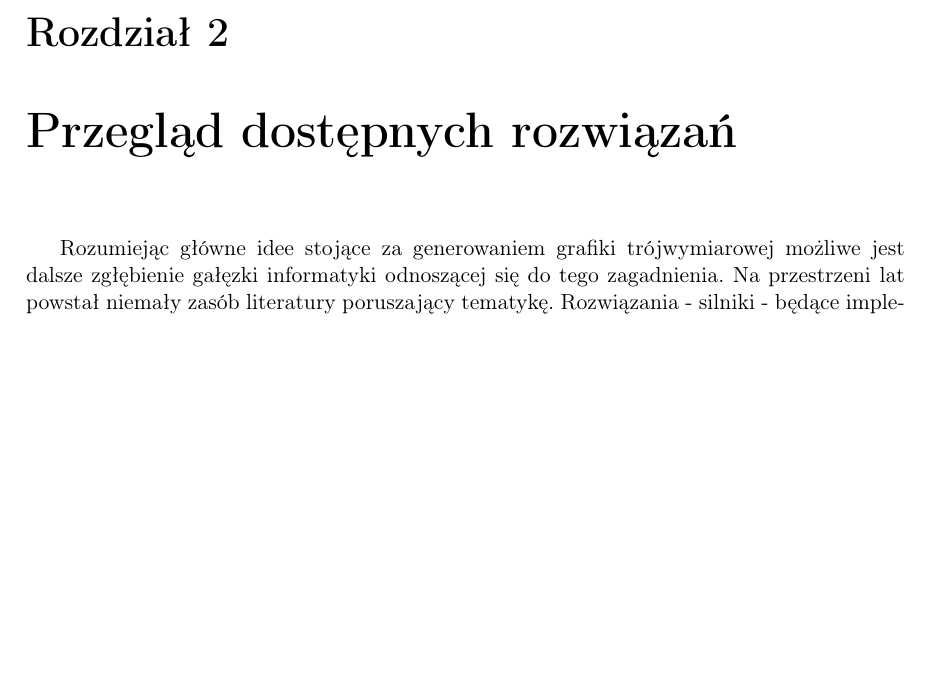
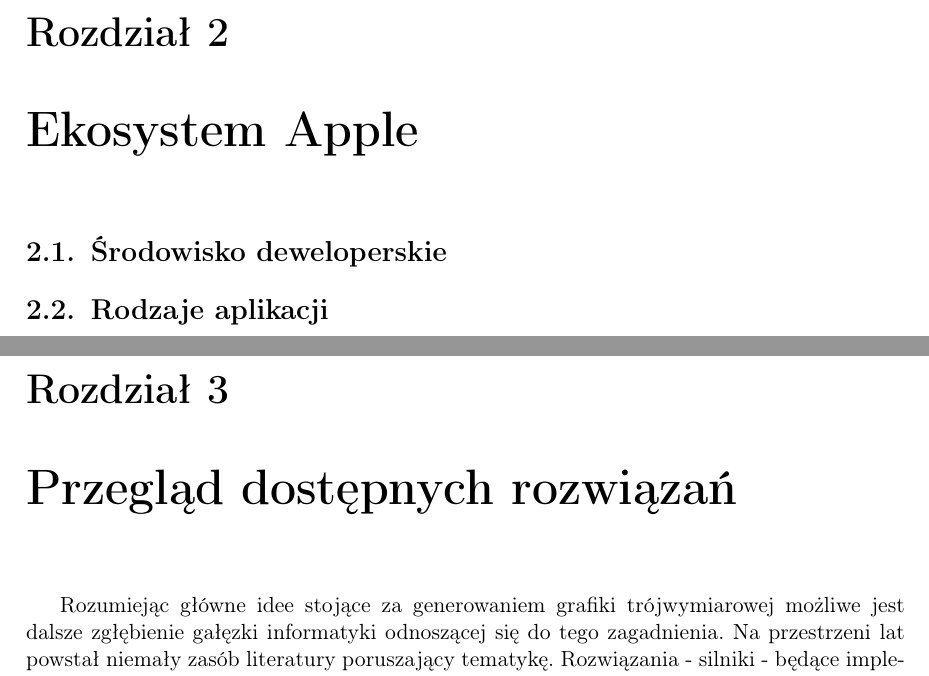
Before and after one commit to P0rc3lain/Master-s-thesis, a LaTeX thesis (master-s-thesis.tex, which reads chapters/apple_apps.tex): part of page 25 of 42 before the commit and two parts of pages 25 and 27 of 44 after it, the two joined at a grey line, cut so that both start at the same text, the shorter picture padded with empty space. Compiled offline with pdfLaTeX.

Commit message:
Describe programming environment

```diff
--- /dev/null
+++ b/chapters/apple_apps.tex
@@ -0,0 +1,3 @@
+\chapter{Ekosystem Apple}
+\section{Środowisko deweloperskie}
+\section{Rodzaje aplikacji}
```
Also changed, not shown: master-s-thesis.tex (+1 -0 lines).
